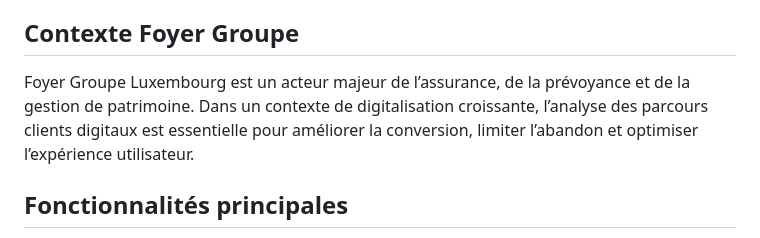
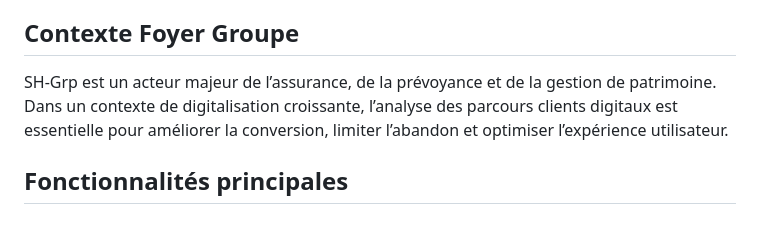
Before and after one commit to Soufianeerd/sh-group-ux-tracker, a Markdown page: README.md, the part around the change. Drawn GitHub-style.

```diff
--- a/README.md
+++ b/README.md
@@ -10,7 +10,7 @@ Démo métier pour Business Analyst Digital –
 
 ## Contexte Foyer Groupe
 
-Foyer Groupe Luxembourg est un acteur majeur de l’assurance, de la prévoyance et de la gestion de patrimoine. Dans un contexte de digitalisation croissante, l’analyse des parcours clients digitaux est essentielle pour améliorer la conversion, limiter l’abandon et optimiser l’expérience utilisateur.
+SH-Grp est un acteur majeur de l’assurance, de la prévoyance et de la gestion de patrimoine. Dans un contexte de digitalisation croissante, l’analyse des parcours clients digitaux est essentielle pour améliorer la conversion, limiter l’abandon et optimiser l’expérience utilisateur.
 
 ## Fonctionnalités principales
 - Simulation de parcours clients pour plusieurs produits (auto, santé, vie, habitation, patrimoine)
```
